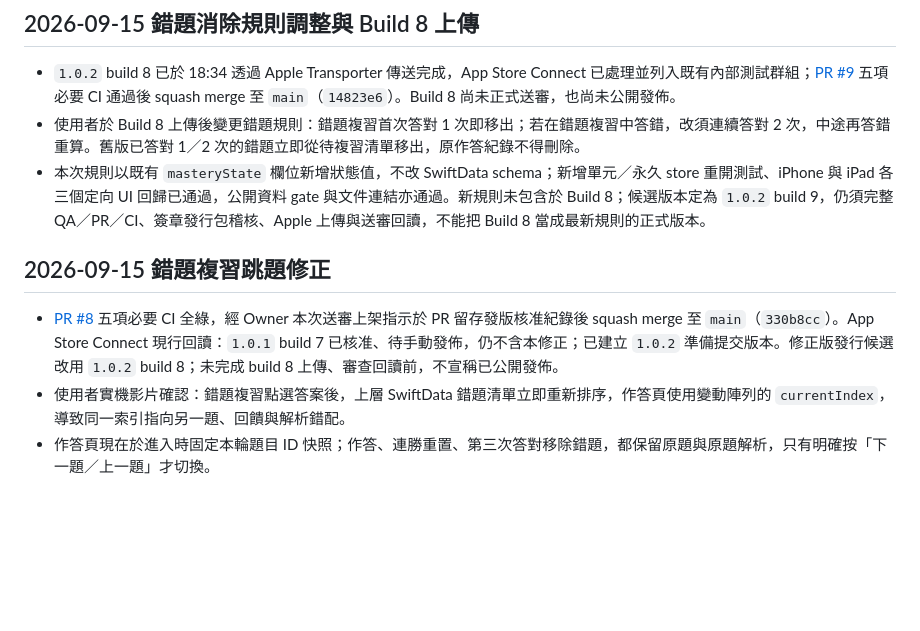
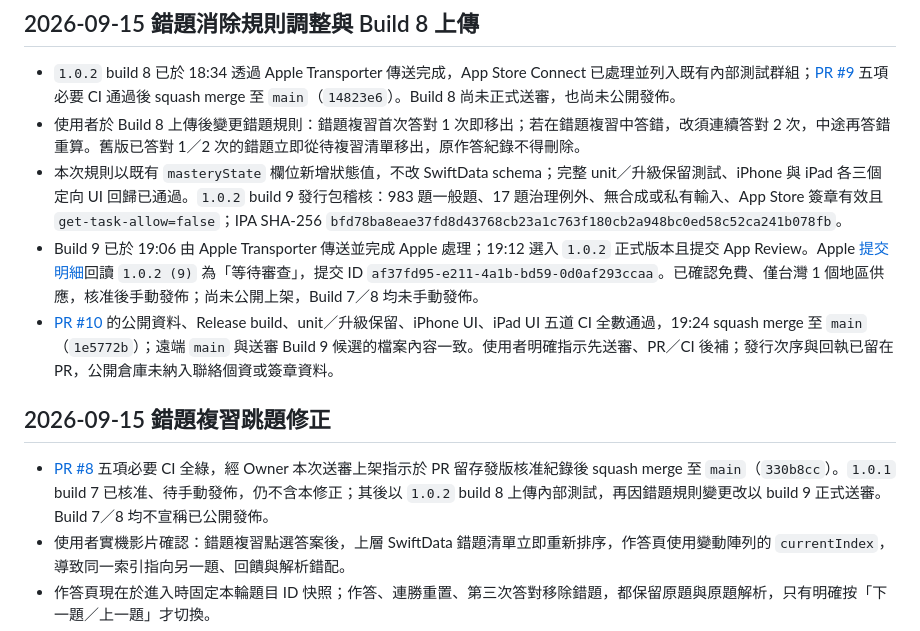
Before and after one commit to playjackhsu-cpu/3Tcrane, a Markdown page: Docs/09_工作紀錄/CURRENT_STATE.md, the part around the change. Rendered like a GitHub page; blank space fills up the shorter version.

Commit message:
Record Build 9 Apple review and CI receipts (#11)
Co-authored-by: playjackhsu-cpu <playjackhsu-cpu@users.noreply.github.com>

```diff
--- a/Docs/09_工作紀錄/CURRENT_STATE.md
+++ b/Docs/09_工作紀錄/CURRENT_STATE.md
@@ -10,11 +10,13 @@ updated: 2026-09-15
 
 - `1.0.2` build 8 已於 18:34 透過 Apple Transporter 傳送完成，App Store Connect 已處理並列入既有內部測試群組；[PR #9](https://github.com/playjackhsu-cpu/3Tcrane/pull/9) 五項必要 CI 通過後 squash merge 至 `main`（`14823e6`）。Build 8 尚未正式送審，也尚未公開發佈。
 - 使用者於 Build 8 上傳後變更錯題規則：錯題複習首次答對 1 次即移出；若在錯題複習中答錯，改須連續答對 2 次，中途再答錯重算。舊版已答對 1／2 次的錯題立即從待複習清單移出，原作答紀錄不得刪除。
-- 本次規則以既有 `masteryState` 欄位新增狀態值，不改 SwiftData schema；新增單元／永久 store 重開測試、iPhone 與 iPad 各三個定向 UI 回歸已通過，公開資料 gate 與文件連結亦通過。新規則未包含於 Build 8；候選版本定為 `1.0.2` build 9，仍須完整 QA／PR／CI、簽章發行包稽核、Apple 上傳與送審回讀，不能把 Build 8 當成最新規則的正式版本。
+- 本次規則以既有 `masteryState` 欄位新增狀態值，不改 SwiftData schema；完整 unit／升級保留測試、iPhone 與 iPad 各三個定向 UI 回歸已通過。`1.0.2` build 9 發行包稽核：983 題一般題、17 題治理例外、無合成或私有輸入、App Store 簽章有效且 `get-task-allow=false`；IPA SHA-256 `bfd78ba8eae37fd8d43768cb23a1c763f180cb2a948bc0ed58c52ca241b078fb`。
+- Build 9 已於 19:06 由 Apple Transporter 傳送並完成 Apple 處理；19:12 選入 `1.0.2` 正式版本且提交 App Review。Apple [提交明細](https://appstoreconnect.apple.com/apps/6800202357/distribution/reviewsubmissions/details/af37fd95-e211-4a1b-bd59-0d0af293ccaa)回讀 `1.0.2 (9)` 為「等待審查」，提交 ID `af37fd95-e211-4a1b-bd59-0d0af293ccaa`。已確認免費、僅台灣 1 個地區供應，核准後手動發佈；尚未公開上架，Build 7／8 均未手動發佈。
+- [PR #10](https://github.com/playjackhsu-cpu/3Tcrane/pull/10) 的公開資料、Release build、unit／升級保留、iPhone UI、iPad UI 五道 CI 全數通過，19:24 squash merge 至 `main`（`1e5772b`）；遠端 `main` 與送審 Build 9 候選的檔案內容一致。使用者明確指示先送審、PR／CI 後補；發行次序與回執已留在 PR，公開倉庫未納入聯絡個資或簽章資料。
 
 ## 2026-09-15 錯題複習跳題修正
 
-- [PR #8](https://github.com/playjackhsu-cpu/3Tcrane/pull/8) 五項必要 CI 全綠，經 Owner 本次送審上架指示於 PR 留存發版核准紀錄後 squash merge 至 `main`（`330b8cc`）。App Store Connect 現行回讀：`1.0.1` build 7 已核准、待手動發佈，仍不含本修正；已建立 `1.0.2` 準備提交版本。修正版發行候選改用 `1.0.2` build 8；未完成 build 8 上傳、審查回讀前，不宣稱已公開發佈。
+- [PR #8](https://github.com/playjackhsu-cpu/3Tcrane/pull/8) 五項必要 CI 全綠，經 Owner 本次送審上架指示於 PR 留存發版核准紀錄後 squash merge 至 `main`（`330b8cc`）。`1.0.1` build 7 已核准、待手動發佈，仍不含本修正；其後以 `1.0.2` build 8 上傳內部測試，再因錯題規則變更改以 build 9 正式送審。Build 7／8 均不宣稱已公開發佈。
 - 使用者實機影片確認：錯題複習點選答案後，上層 SwiftData 錯題清單立即重新排序，作答頁使用變動陣列的 `currentIndex`，導致同一索引指向另一題、回饋與解析錯配。
 - 作答頁現在於進入時固定本輪題目 ID 快照；作答、連勝重置、第三次答對移除錯題，都保留原題與原題解析，只有明確按「下一題／上一題」才切換。
 - 以僅使用記憶體 store 的 UI 種子重現清單重排及第三次答對移除。兩個情境在 iPhone、iPad simulator 各 2／2 通過；既有 17／17 資料與升級保留測試通過。題庫內容、答案、學習資料 schema 均未修改。
```
Also changed, not shown: Docs/09_工作紀錄/CHANGELOG.md (+2 -0 lines).
